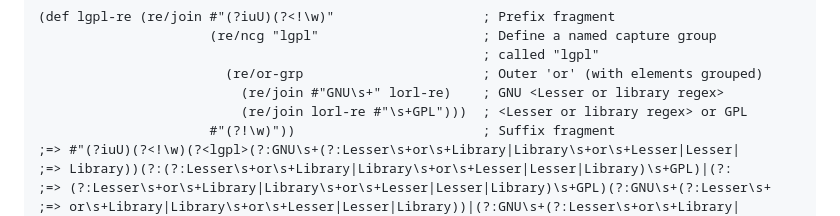
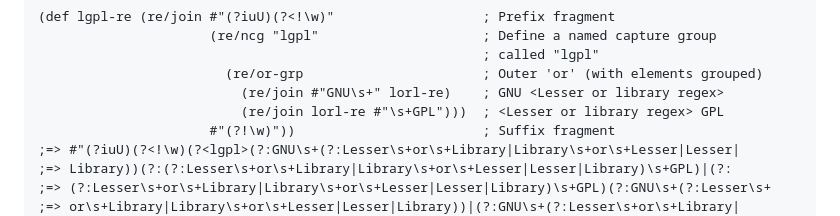
Before and after one commit to pmonks/wreck, a Markdown page: README.md, the part around the change. Drawn GitHub-style.

```diff
--- a/README.md
+++ b/README.md
@@ -151,7 +151,7 @@ $ deps-try com.github.pmonks/wreck
                                                          ; called "lgpl"
                         (re/or-grp                       ; Outer 'or' (with elements grouped)
                           (re/join #"GNU\s+" lorl-re)    ; GNU <Lesser or library regex>
-                          (re/join lorl-re #"\s+GPL")))  ; <Lesser or library regex> or GPL
+                          (re/join lorl-re #"\s+GPL")))  ; <Lesser or library regex> GPL
                       #"(?!\w)"))                        ; Suffix fragment
 ;=> #"(?iuU)(?<!\w)(?<lgpl>(?:GNU\s+(?:Lesser\s+or\s+Library|Library\s+or\s+Lesser|Lesser|
 ;=> Library))(?:(?:Lesser\s+or\s+Library|Library\s+or\s+Lesser|Lesser|Library)\s+GPL)|(?:
```
